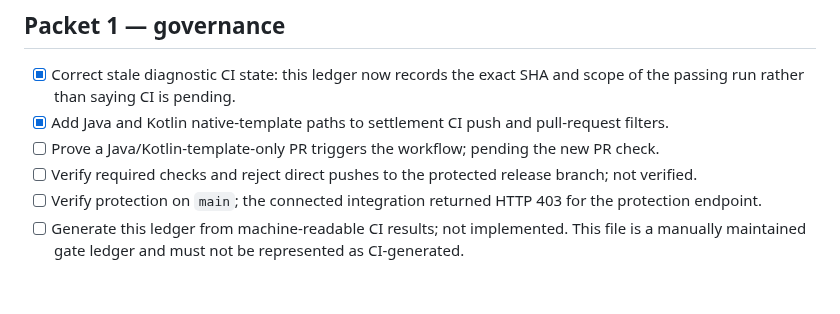
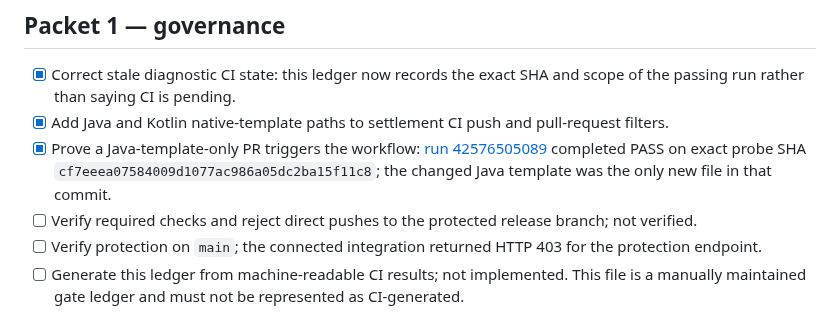
Before and after one commit to Akshayshetye37/Aurelia-apk, a Markdown page: STATUS.md, the part around the change. Rendered like a GitHub page; blank space fills up the shorter version.

Commit message:
docs: record passing Java template CI trigger probe

```diff
--- a/STATUS.md
+++ b/STATUS.md
@@ -42,7 +42,7 @@
 
 - [x] Correct stale diagnostic CI state: this ledger now records the exact SHA and scope of the passing run rather than saying CI is pending.
 - [x] Add Java and Kotlin native-template paths to settlement CI push and pull-request filters.
-- [ ] Prove a Java/Kotlin-template-only PR triggers the workflow; pending the new PR check.
+- [x] Prove a Java-template-only PR triggers the workflow: [run 42576505089](https://github.com/Akshayshety37/Aurelia-apk/actions/runs/42576505089) completed PASS on exact probe SHA `cf7eeea07584009d1077ac986a05dc2ba15f11c8`; the changed Java template was the only new file in that commit.
 - [ ] Verify required checks and reject direct pushes to the protected release branch; not verified.
 - [ ] Verify protection on `main`; the connected integration returned HTTP 403 for the protection endpoint.
 - [ ] Generate this ledger from machine-readable CI results; not implemented. This file is a manually maintained gate ledger and must not be represented as CI-generated.
```
